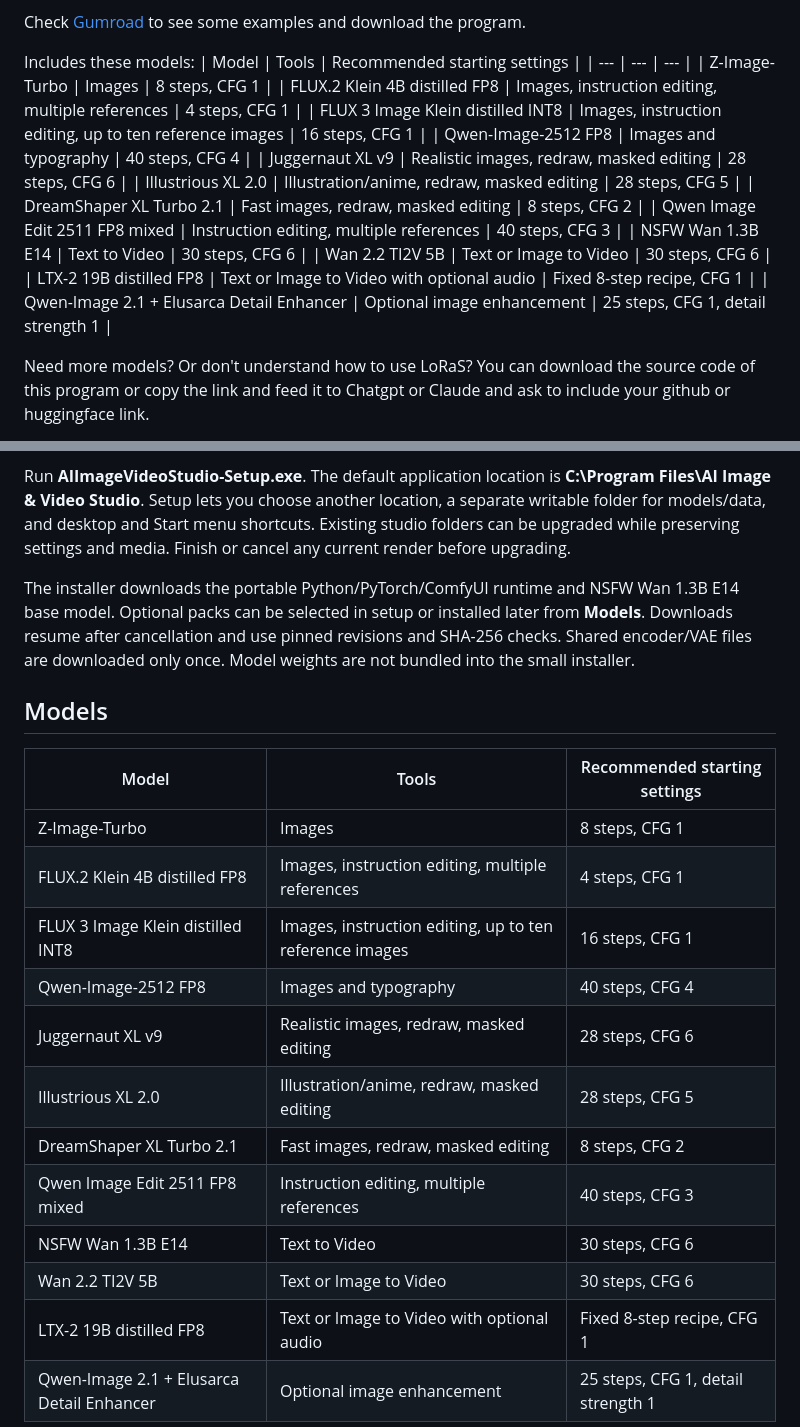
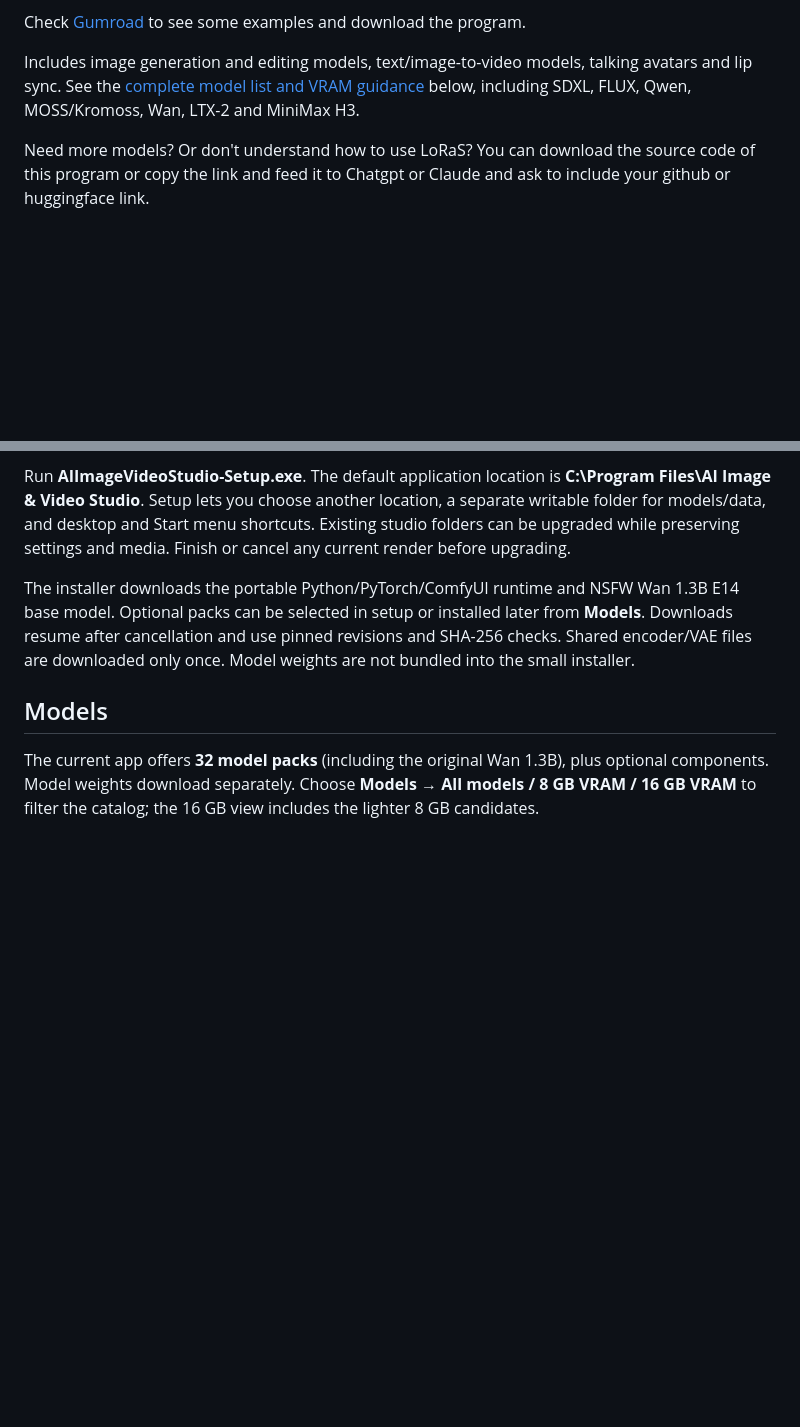
Before and after one commit to JungleJimJim/AI-Image-Video-Studio, a Markdown page: README.md, 2 parts joined by grey strips. Rendered like a GitHub page; blank space fills up the shorter version.

Commit message:
Refresh README model catalog and VRAM guidance

```diff
--- a/README.md
+++ b/README.md
@@ -14,21 +14,7 @@ a Windows desktop app for n00bs that uses the most popular A.I. models to bring
 
 Check [Gumroad](https://backgroundpeople.gumroad.com/l/AI-image-video-studio) to see some examples and download the program.
 
-Includes these models:
-| Model | Tools | Recommended starting settings |
-| --- | --- | --- |
-| Z-Image-Turbo | Images | 8 steps, CFG 1 |
-| FLUX.2 Klein 4B distilled FP8 | Images, instruction editing, multiple references | 4 steps, CFG 1 |
-| FLUX 3 Image Klein distilled INT8 | Images, instruction editing, up to ten reference images | 16 steps, CFG 1 |
-| Qwen-Image-2512 FP8 | Images and typography | 40 steps, CFG 4 |
-| Juggernaut XL v9 | Realistic images, redraw, masked editing | 28 steps, CFG 6 |
-| Illustrious XL 2.0 | Illustration/anime, redraw, masked editing | 28 steps, CFG 5 |
-| DreamShaper XL Turbo 2.1 | Fast images, redraw, masked editing | 8 steps, CFG 2 |
-| Qwen Image Edit 2511 FP8 mixed | Instruction editing, multiple references | 40 steps, CFG 3 |
-| NSFW Wan 1.3B E14 | Text to Video | 30 steps, CFG 6 |
-| Wan 2.2 TI2V 5B | Text or Image to Video | 30 steps, CFG 6 |
-| LTX-2 19B distilled FP8 | Text or Image to Video with optional audio | Fixed 8-step recipe, CFG 1 |
-| Qwen-Image 2.1 + Elusarca Detail Enhancer | Optional image enhancement | 25 steps, CFG 1, detail strength 1 |
+Includes image generation and editing models, text/image-to-video models, talking avatars and lip sync. See the [complete model list and VRAM guidance](#models) below, including SDXL, FLUX, Qwen, MOSS/Kromoss, Wan, LTX-2 and MiniMax H3.
 
 Need more models? Or don't understand how to use LoRaS? You can download the source code of this program or copy the link and feed it to Chatgpt or Claude and ask to include your github or huggingface link.
 
@@ -45,18 +31,5 @@ The installer downloads the portable Python/PyTorch/ComfyUI runtime and NSFW Wan
 
 ## Models
 
-| Model | Tools | Recommended starting settings |
-| --- | --- | --- |
-| Z-Image-Turbo | Images | 8 steps, CFG 1 |
-| FLUX.2 Klein 4B distilled FP8 | Images, instruction editing, multiple references | 4 steps, CFG 1 |
-| FLUX 3 Image Klein distilled INT8 | Images, instruction editing, up to ten reference images | 16 steps, CFG 1 |
-| Qwen-Image-2512 FP8 | Images and typography | 40 steps, CFG 4 |
-| Juggernaut XL v9 | Realistic images, redraw, masked editing | 28 steps, CFG 6 |
-| Illustrious XL 2.0 | Illustration/anime, redraw, masked editing | 28 steps, CFG 5 |
-| DreamShaper XL Turbo 2.1 | Fast images, redraw, masked editing | 8 steps, CFG 2 |
-| Qwen Image Edit 2511 FP8 mixed | Instruction editing, multiple references | 40 steps, CFG 3 |
-| NSFW Wan 1.3B E14 | Text to Video | 30 steps, CFG 6 |
-| Wan 2.2 TI2V 5B | Text or Image to Video | 30 steps, CFG 6 |
-| LTX-2 19B distilled FP8 | Text or Image to Video with optional audio | Fixed 8-step recipe, CFG 1 |
-| Qwen-Image 2.1 + Elusarca Detail Enhancer | Optional image enhancement | 25 steps, CFG 1, detail strength 1 |
+The current app offers **32 model packs** (including the original Wan 1.3B), plus optional components. Model weights download separately. Choose **Models → All models / 8 GB VRAM / 16 GB VRAM** to filter the catalog; the 16 GB view includes the lighter 8 GB candidates.
 
```
Also changed, not shown: other parts of README.md (+57 -1 lines).
